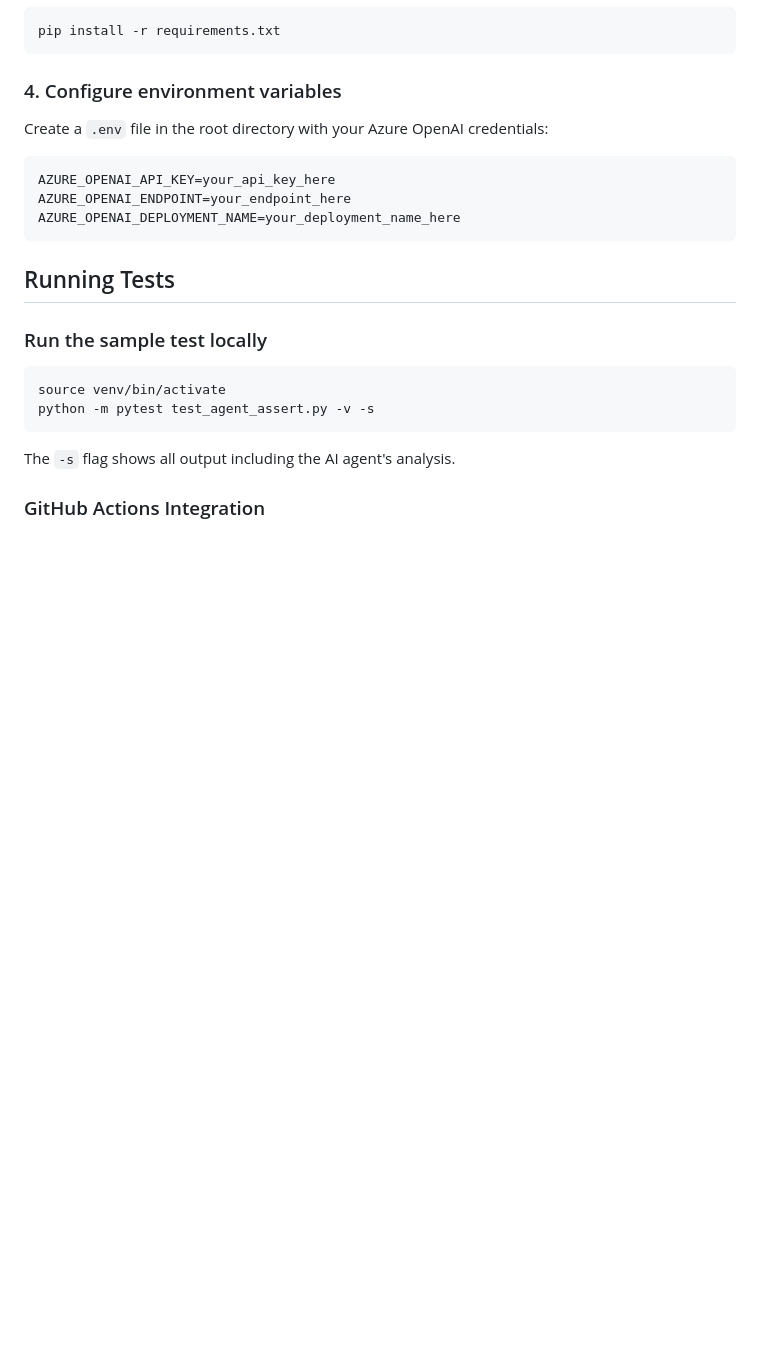
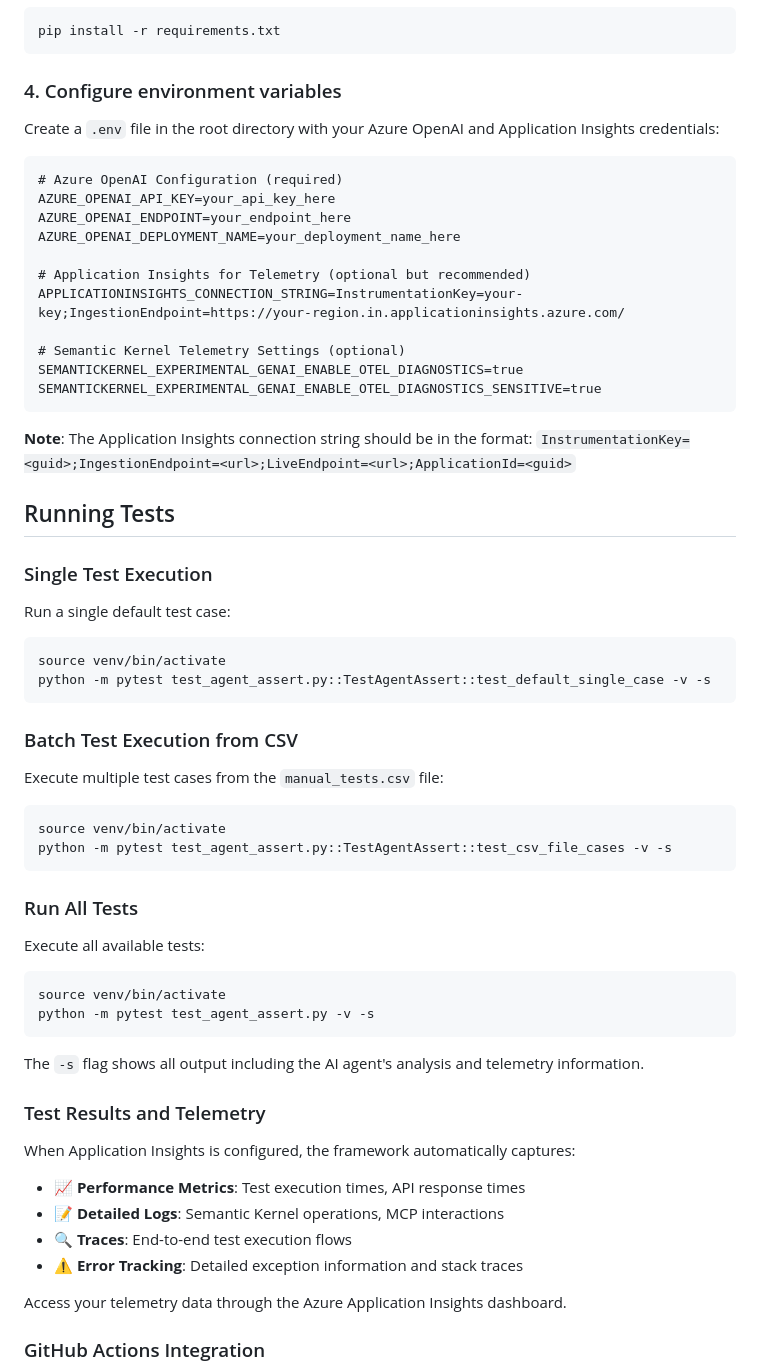
Before and after one commit to RezaMahmood/AI-Testing, a Markdown page: README.MD, the part around one of its changes. Rendered like a GitHub page; blank space fills up the shorter version.

````diff
--- a/README.MD
+++ b/README.MD
@@ -32,22 +41,58 @@ pip install -r requirements.txt
 ```
 
 ### 4. Configure environment variables
-Create a `.env` file in the root directory with your Azure OpenAI credentials:
+Create a `.env` file in the root directory with your Azure OpenAI and Application Insights credentials:
 ```
+# Azure OpenAI Configuration (required)
 AZURE_OPENAI_API_KEY=your_api_key_here
 AZURE_OPENAI_ENDPOINT=your_endpoint_here
 AZURE_OPENAI_DEPLOYMENT_NAME=your_deployment_name_here
+
+# Application Insights for Telemetry (optional but recommended)
+APPLICATIONINSIGHTS_CONNECTION_STRING=InstrumentationKey=your-key;IngestionEndpoint=https://your-region.in.applicationinsights.azure.com/
+
+# Semantic Kernel Telemetry Settings (optional)
+SEMANTICKERNEL_EXPERIMENTAL_GENAI_ENABLE_OTEL_DIAGNOSTICS=true
+SEMANTICKERNEL_EXPERIMENTAL_GENAI_ENABLE_OTEL_DIAGNOSTICS_SENSITIVE=true
 ```
+
+**Note**: The Application Insights connection string should be in the format:
+`InstrumentationKey=<guid>;IngestionEndpoint=<url>;LiveEndpoint=<url>;ApplicationId=<guid>`
 
 ## Running Tests
 
-### Run the sample test locally
+### Single Test Execution
+Run a single default test case:
+```bash
+source venv/bin/activate
+python -m pytest test_agent_assert.py::TestAgentAssert::test_default_single_case -v -s
+```
+
+### Batch Test Execution from CSV
+Execute multiple test cases from the `manual_tests.csv` file:
+```bash
+source venv/bin/activate
+python -m pytest test_agent_assert.py::TestAgentAssert::test_csv_file_cases -v -s
+```
+
+### Run All Tests
+Execute all available tests:
 ```bash
 source venv/bin/activate
 python -m pytest test_agent_assert.py -v -s
 ```
 
-The `-s` flag shows all output including the AI agent's analysis.
+The `-s` flag shows all output including the AI agent's analysis and telemetry information.
+
+### Test Results and Telemetry
+
+When Application Insights is configured, the framework automatically captures:
+- 📈 **Performance Metrics**: Test execution times, API response times
+- 📝 **Detailed Logs**: Semantic Kernel operations, MCP interactions
+- 🔍 **Traces**: End-to-end test execution flows
+- ⚠️ **Error Tracking**: Detailed exception information and stack traces
+
+Access your telemetry data through the Azure Application Insights dashboard.
 
 ### GitHub Actions Integration
 
````
Also changed, not shown: other parts of README.MD (+59 -10 lines).
